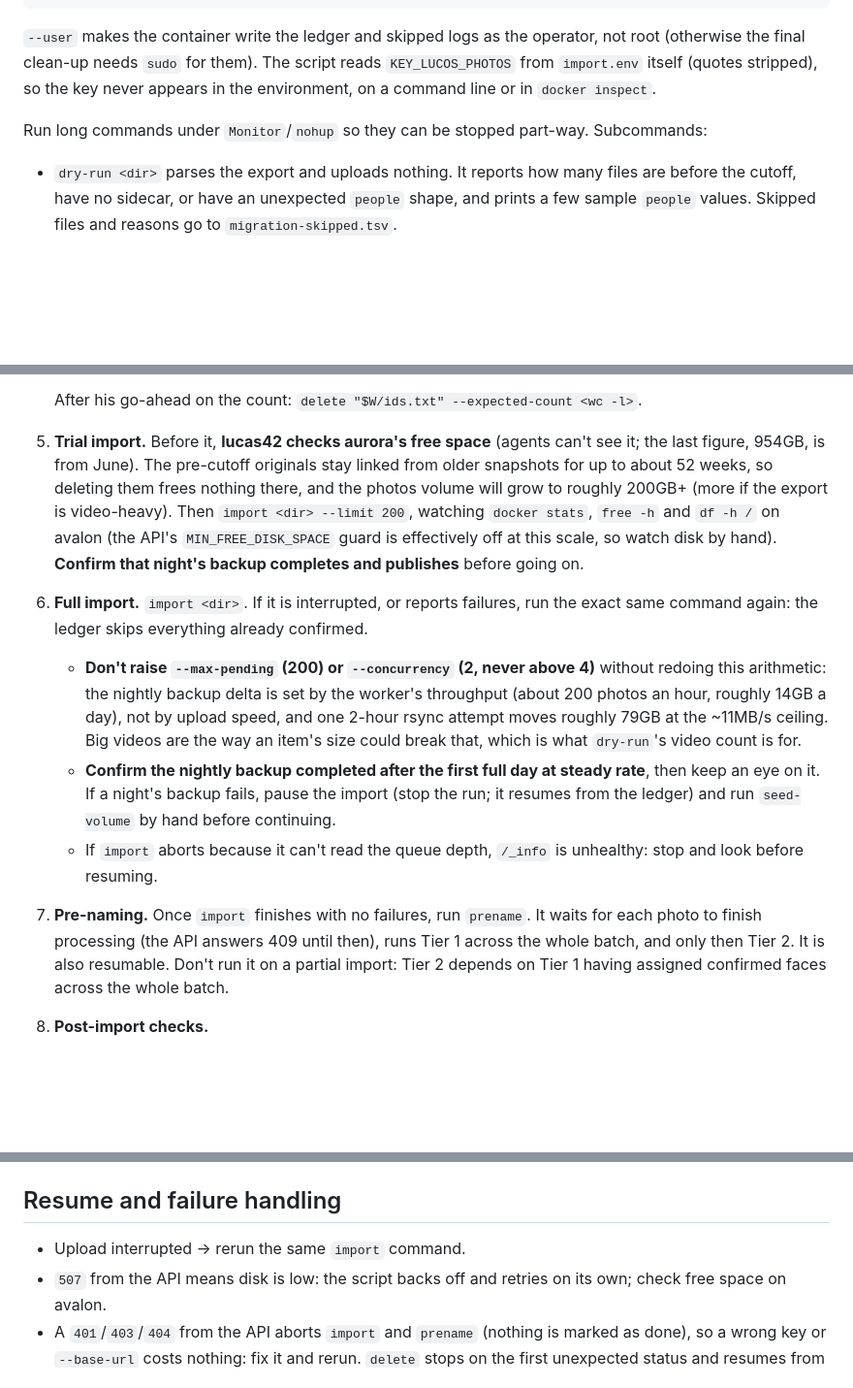
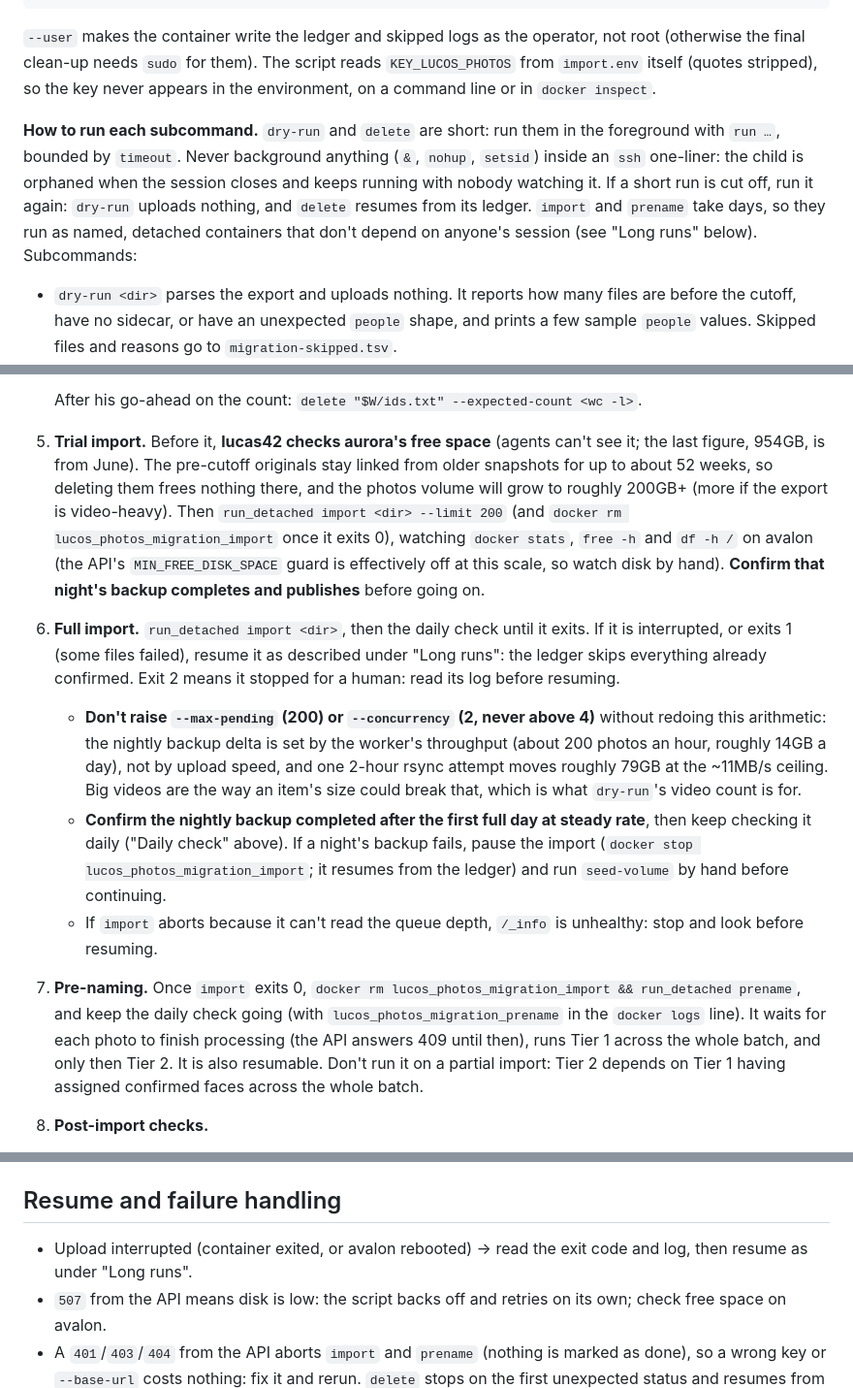
Before and after one commit to lucas42/lucos_photos, a Markdown page: docs/migration-runbook.md, 3 parts joined by grey strips. Shown at 97% size. Drawn GitHub-style; blank space fills up the shorter version.

```diff
--- a/docs/migration-runbook.md
+++ b/docs/migration-runbook.md
@@ -27,7 +27,7 @@ run() { docker run --rm --user "$(id -u):$(id -g)" -e PHOTOS_API_KEY_FILE=/work/
 
 `--user` makes the container write the ledger and skipped logs as the operator, not root (otherwise the final clean-up needs `sudo` for them). The script reads `KEY_LUCOS_PHOTOS` from `import.env` itself (quotes stripped), so the key never appears in the environment, on a command line or in `docker inspect`.
 
-Run long commands under `Monitor`/`nohup` so they can be stopped part-way. Subcommands:
+**How to run each subcommand.** `dry-run` and `delete` are short: run them in the foreground with `run …`, bounded by `timeout`. Never background anything (`&`, `nohup`, `setsid`) inside an `ssh` one-liner: the child is orphaned when the session closes and keeps running with nobody watching it. If a short run is cut off, run it again: `dry-run` uploads nothing, and `delete` resumes from its ledger. `import` and `prename` take days, so they run as named, detached containers that don't depend on anyone's session (see "Long runs" below). Subcommands:
 
 - `dry-run <dir>` parses the export and uploads nothing. It reports how many files are before the cutoff, have no sidecar, or have an unexpected `people` shape, and prints a few sample `people` values. Skipped files and reasons go to `migration-skipped.tsv`.
 - `import <dir> [--concurrency 2] [--max-pending 200] [--limit N]` uploads via `POST /photos`. It pauses while `/_info` reports more than `--max-pending` pending items, and aborts (exit 2) if the queue depth can't be read for about five minutes, rather than carrying on unthrottled.
@@ -105,12 +146,12 @@ The key can upload **and** delete photos (it's an unscoped `CLIENT_KEYS` entry).
    If any command errors, the check has not passed (it stops at the first failure and prints no counts). If a path is missing, step 2 fails. If "frozen originals" differs from the id count, or "frozen but missing" isn't `0`, send the team the output of the same `comm` with `| head -20` instead of `| wc -l` (the names are file hashes, safe to share); those photos are covered by the nightly backup for a week, so re-run the check after the next backup or exclude them from `ids.txt`. The shell logic was tested with stubbed `ssh` (clean pass, detects a missing original, aborts on a failed `sudo`/`ssh`), but it hasn't run against the real hosts (it assumes `aurora` is an ssh alias you can reach, a snapshot layout of `<snapshot>/originals/<sha>.<ext>`, and that listing ~78k names over ssh is fine); if it doesn't work, tell the team rather than comparing by hand.
 
    After his go-ahead on the count: `delete "$W/ids.txt" --expected-count <wc -l>`.
-5. **Trial import.** Before it, **lucas42 checks aurora's free space** (agents can't see it; the last figure, 954GB, is from June). The pre-cutoff originals stay linked from older snapshots for up to about 52 weeks, so deleting them frees nothing there, and the photos volume will grow to roughly 200GB+ (more if the export is video-heavy). Then `import <dir> --limit 200`, watching `docker stats`, `free -h` and `df -h /` on avalon (the API's `MIN_FREE_DISK_SPACE` guard is effectively off at this scale, so watch disk by hand). **Confirm that night's backup completes and publishes** before going on.
-6. **Full import.** `import <dir>`. If it is interrupted, or reports failures, run the exact same command again: the ledger skips everything already confirmed.
+5. **Trial import.** Before it, **lucas42 checks aurora's free space** (agents can't see it; the last figure, 954GB, is from June). The pre-cutoff originals stay linked from older snapshots for up to about 52 weeks, so deleting them frees nothing there, and the photos volume will grow to roughly 200GB+ (more if the export is video-heavy). Then `run_detached import <dir> --limit 200` (and `docker rm lucos_photos_migration_import` once it exits 0), watching `docker stats`, `free -h` and `df -h /` on avalon (the API's `MIN_FREE_DISK_SPACE` guard is effectively off at this scale, so watch disk by hand). **Confirm that night's backup completes and publishes** before going on.
+6. **Full import.** `run_detached import <dir>`, then the daily check until it exits. If it is interrupted, or exits 1 (some files failed), resume it as described under "Long runs": the ledger skips everything already confirmed. Exit 2 means it stopped for a human: read its log before resuming.
    - **Don't raise `--max-pending` (200) or `--concurrency` (2, never above 4)** without redoing this arithmetic: the nightly backup delta is set by the worker's throughput (about 200 photos an hour, roughly 14GB a day), not by upload speed, and one 2-hour rsync attempt moves roughly 79GB at the ~11MB/s ceiling. Big videos are the way an item's size could break that, which is what `dry-run`'s video count is for.
-   - **Confirm the nightly backup completed after the first full day at steady rate**, then keep an eye on it. If a night's backup fails, pause the import (stop the run; it resumes from the ledger) and run `seed-volume` by hand before continuing.
+   - **Confirm the nightly backup completed after the first full day at steady rate**, then keep checking it daily ("Daily check" above). If a night's backup fails, pause the import (`docker stop lucos_photos_migration_import`; it resumes from the ledger) and run `seed-volume` by hand before continuing.
    - If `import` aborts because it can't read the queue depth, `/_info` is unhealthy: stop and look before resuming.
-7. **Pre-naming.** Once `import` finishes with no failures, run `prename`. It waits for each photo to finish processing (the API answers 409 until then), runs Tier 1 across the whole batch, and only then Tier 2. It is also resumable. Don't run it on a partial import: Tier 2 depends on Tier 1 having assigned confirmed faces across the whole batch.
+7. **Pre-naming.** Once `import` exits 0, `docker rm lucos_photos_migration_import && run_detached prename`, and keep the daily check going (with `lucos_photos_migration_prename` in the `docker logs` line). It waits for each photo to finish processing (the API answers 409 until then), runs Tier 1 across the whole batch, and only then Tier 2. It is also resumable. Don't run it on a partial import: Tier 2 depends on Tier 1 having assigned confirmed faces across the whole batch.
 8. **Post-import checks.**
    - photo count roughly equals the `after_cutoff`-excluded total from `dry-run`, plus the photos taken on/after the cutoff already in lucos_photos;
    - spot-check a few photos in `.photo-metadata`: taken date and description match the sidecars;
@@ -120,7 +161,7 @@ The key can upload **and** delete photos (it's an unscoped `CLIENT_KEYS` entry).
 
 ## Resume and failure handling
 
-- Upload interrupted → rerun the same `import` command.
+- Upload interrupted (container exited, or avalon rebooted) → read the exit code and log, then resume as under "Long runs".
 - `507` from the API means disk is low: the script backs off and retries on its own; check free space on avalon.
 - A `401`/`403`/`404` from the API aborts `import` and `prename` (nothing is marked as done), so a wrong key or `--base-url` costs nothing: fix it and rerun. `delete` stops on the first unexpected status and resumes from its ledger; ids already gone (404) are counted, not errors.
 - Descriptions are sent as a form field (the `X-Description` header can't carry newlines or non-ASCII text).
```
Also changed, not shown: other parts of docs/migration-runbook.md (+41 -0 lines).
